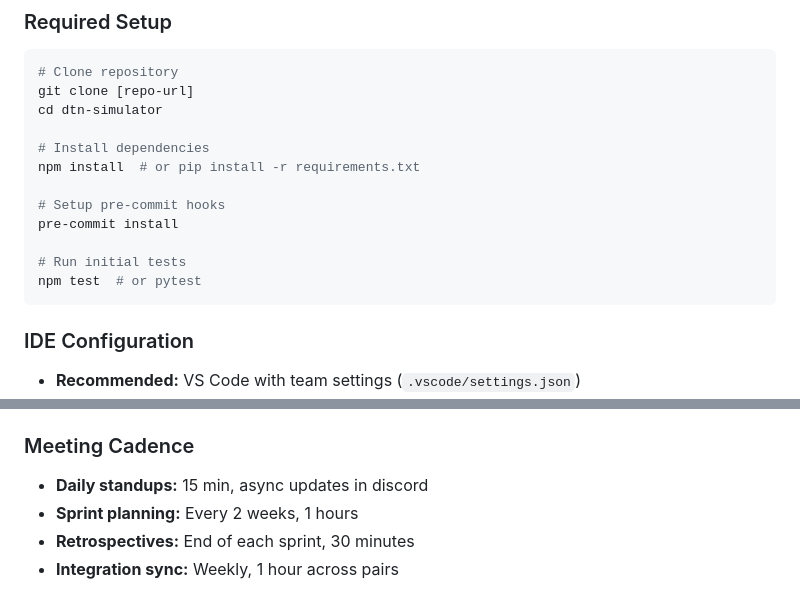
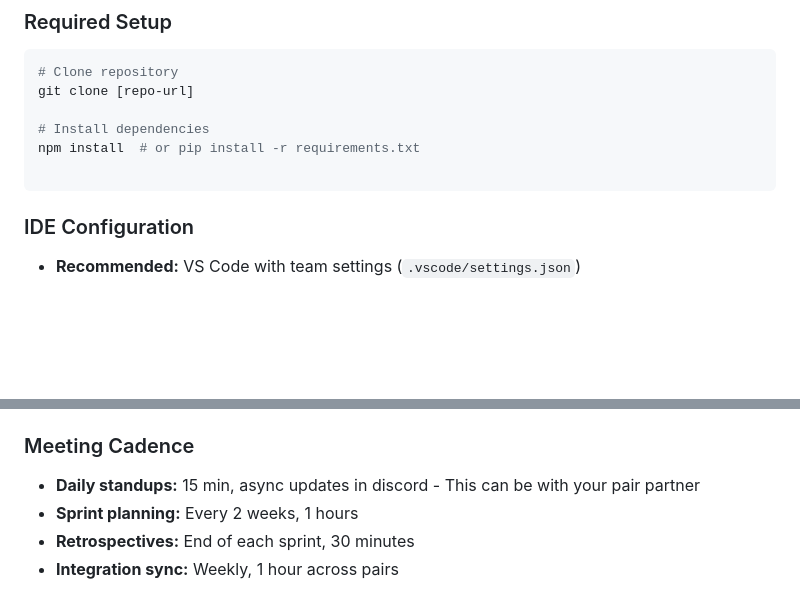
Before and after one commit to JKelleyDev/delay-tolerant-networks, a Markdown page: README.md, 2 parts joined by grey strips. Drawn GitHub-style; blank space fills up the shorter version.

````diff
--- a/README.md
+++ b/README.md
@@ -100,16 +100,10 @@ main (production-ready code)
 ```bash
 # Clone repository
 git clone [repo-url]
-cd dtn-simulator
 
 # Install dependencies
 npm install  # or pip install -r requirements.txt
 
-# Setup pre-commit hooks
-pre-commit install
-
-# Run initial tests
-npm test  # or pytest
 ```
 
 ### IDE Configuration
@@ -171,7 +165,7 @@ npm test  # or pytest
 - `#blockers` - Urgent issues needing help
 
 ### Meeting Cadence
-- **Daily standups:** 15 min, async updates in discord
+- **Daily standups:** 15 min, async updates in discord - This can be with your pair partner
 - **Sprint planning:** Every 2 weeks, 1 hours
 - **Retrospectives:** End of each sprint, 30 minutes
 - **Integration sync:** Weekly, 1 hour across pairs
````
